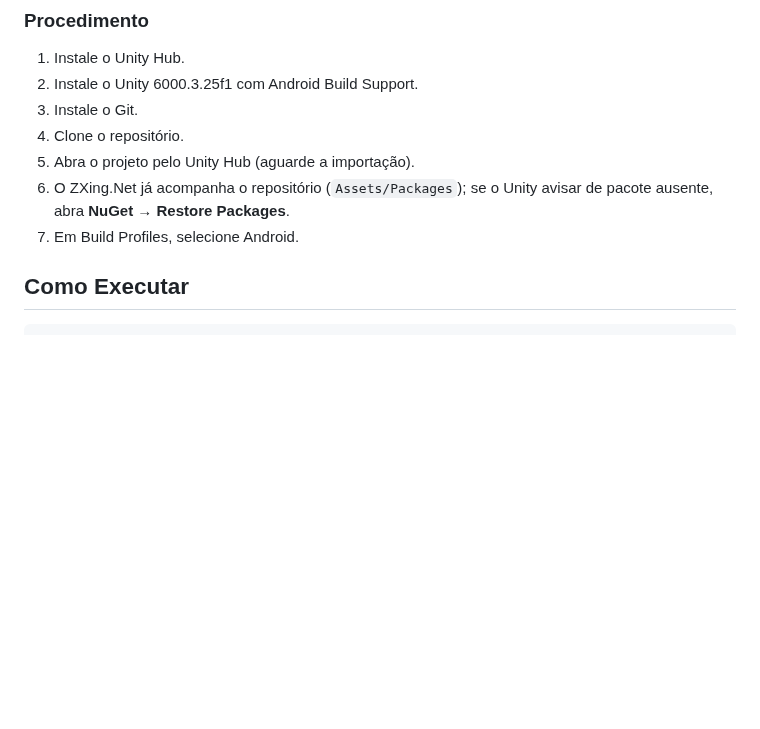
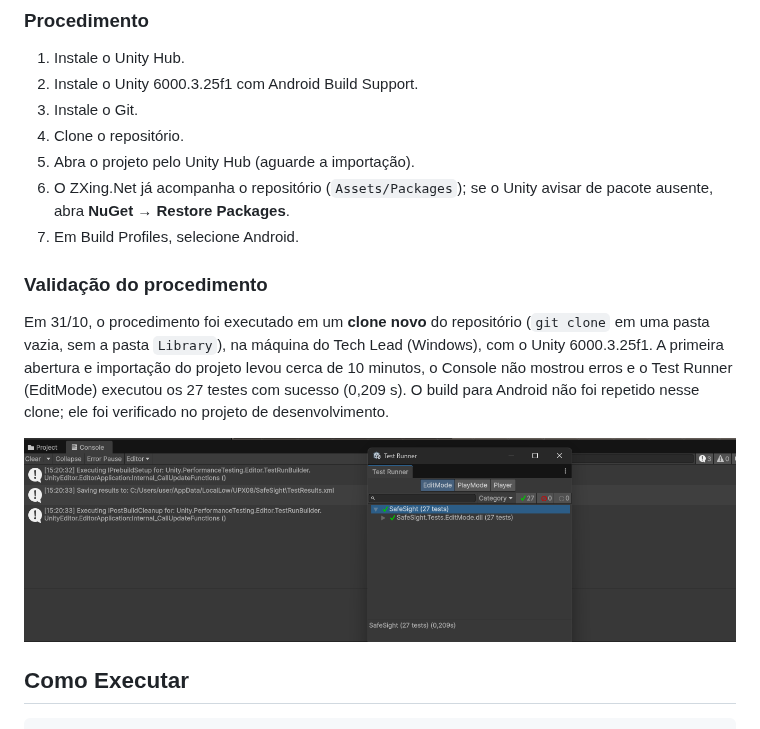
Before and after one commit to UPX08-RA/safesight, a Markdown page: README.md, the part around one of its changes. GitHub-like rendering; pictures changed too: docs/images/validacao_clone_limpo.png (added); blank space fills up the shorter version.

Commit message:
docs: registra a validação do procedimento em clone limpo

```diff
--- a/README.md
+++ b/README.md
@@ -267,6 +267,12 @@ Versões conferidas em `Packages/manifest.json` e `Packages/packages-lock.json`.
 5. Abra o projeto pelo Unity Hub (aguarde a importação).
 6. O ZXing.Net já acompanha o repositório (`Assets/Packages`); se o Unity avisar de pacote ausente, abra **NuGet → Restore Packages**.
 7. Em Build Profiles, selecione Android.
+
+### Validação do procedimento
+
+Em 31/10, o procedimento foi executado em um **clone novo** do repositório (`git clone` em uma pasta vazia, sem a pasta `Library`), na máquina do Tech Lead (Windows), com o Unity 6000.3.25f1. A primeira abertura e importação do projeto levou cerca de 10 minutos, o Console não mostrou erros e o Test Runner (EditMode) executou os 27 testes com sucesso (0,209 s). O build para Android não foi repetido nesse clone; ele foi verificado no projeto de desenvolvimento.
+
+![Test Runner e Console no clone limpo](docs/images/validacao_clone_limpo.png)
 
 ## Como Executar
 
```
Also changed, not shown: other parts of README.md (+1 -1 lines).
